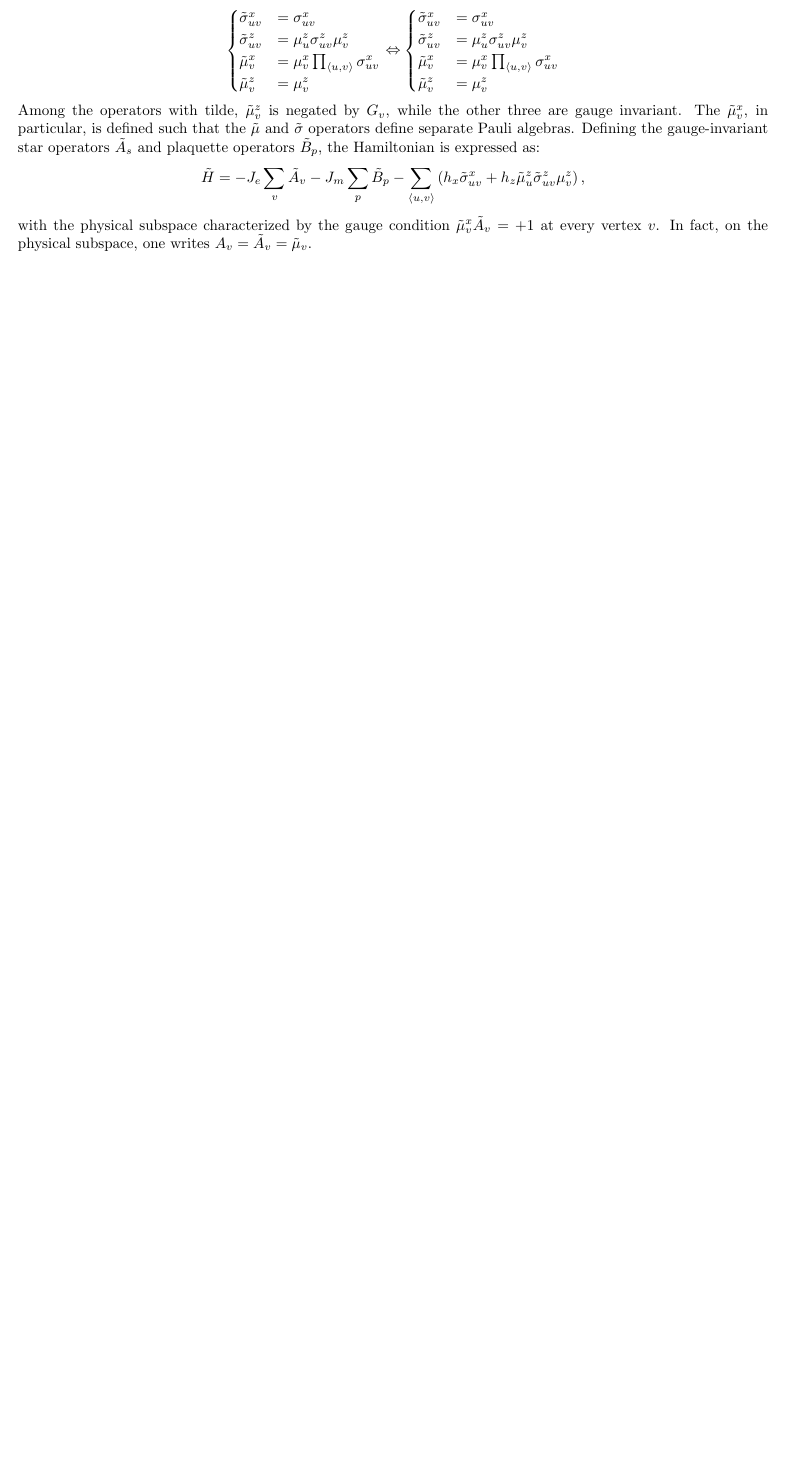
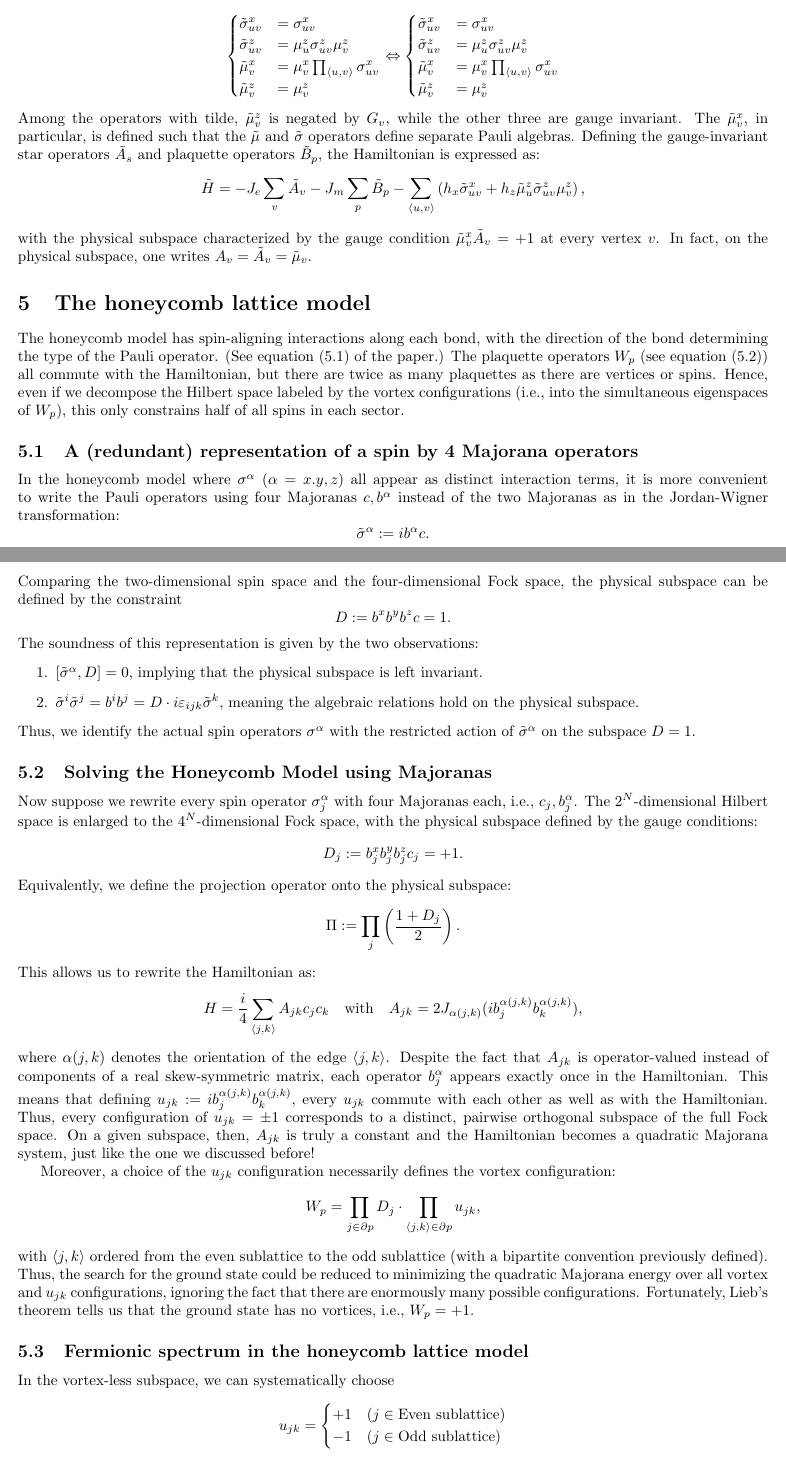
Before and after one commit to pingpingy1/topological_phases, a LaTeX document (main.tex): part of page 17 of 17 before the commit and two parts of pages 17 and 18 of 19 after it, the two joined at a grey line, cut so that both start at the same text, the shorter picture padded with empty space. Compiled offline with pdfLaTeX.

Commit message:
[Feat] Overview of the honeycomb model

```diff
--- a/main.tex
+++ b/main.tex
@@ -1434,3 +1434,78 @@ the Hamiltonian is expressed as:
 with the physical subspace characterized by the gauge condition $\Tilde\mu_v^x\Tilde A_v = +1$ at every vertex $v$.
 In fact, on the physical subspace, one writes $A_v = \Tilde A_v = \Tilde\mu_v$.
 
+\section{The honeycomb lattice model}
+The honeycomb model has spin-aligning interactions along each bond,
+with the direction of the bond determining the type of the Pauli operator.
+(See equation~(5.1) of the paper.)
+The plaquette operators $W_p$ (see equation~(5.2)) all commute with the Hamiltonian,
+but there are twice as many plaquettes as there are vertices or spins.
+Hence, even if we decompose the Hilbert space labeled by the vortex configurations
+(i.e., into the simultaneous eigenspaces of $W_p$),
+this only constrains half of all spins in each sector.
+
+\subsection{A (redundant) representation of a spin by 4 Majorana operators}
+In the honeycomb model where $\sigma^\alpha\; (\alpha = x. y, z)$ all appear as distinct interaction terms,
+it is more convenient to write the Pauli operators using four Majoranas $c, b^\alpha$
+instead of the two Majoranas as in the Jordan-Wigner transformation:
+\[
+    \Tilde\sigma^\alpha := ib^\alpha c.
+\]
+Comparing the two-dimensional spin space and the four-dimensional Fock space,
+the physical subspace can be defined by the constraint
+\[
+    D := b^x b^y b^z c = 1.
+\]
+The soundness of this representation is given by the two observations:
+\begin{enumerate}
+    \item $[\Tilde\sigma^\alpha, D] = 0$,
+        implying that the physical subspace is left invariant.
+    \item $\Tilde\sigma^i\Tilde\sigma^j = b^i b^j = D \cdot i\varepsilon_{ijk} \Tilde\sigma^k$,
+        meaning the algebraic relations hold on the physical subspace.
+\end{enumerate}
+Thus, we identify the actual spin operators $\sigma^\alpha$ with the restricted action of $\Tilde\sigma^\alpha$ on the subspace $D = 1$.
+
+\subsection{Solving the Honeycomb Model using Majoranas}
+Now suppose we rewrite every spin operator $\sigma_j^\alpha$ with four Majoranas each, i.e., $c_j, b_j^\alpha$.
+The $2^N$-dimensional Hilbert space is enlarged to the $4^N$-dimensional Fock space,
+with the physical subspace defined by the gauge conditions:
+\[
+    D_j := b_j^x b_j^y b_j^z c_j = +1.
+\]
+Equivalently, we define the projection operator onto the physical subspace:
+\[
+    \Pi := \prod_j \left(\frac{1+D_j}{2}\right).
+\]
+This allows us to rewrite the Hamiltonian as:
+\[
+    H = \frac{i}{4} \sum_{\langle j, k\rangle} A_{jk} c_j c_k\quad\text{with}\quad
+    A_{jk} = 2J_{\alpha(j,k)} (ib_j^{\alpha(j,k)}b_k^{\alpha(j,k)}),
+\]
+where $\alpha(j,k)$ denotes the orientation of the edge $\langle j, k\rangle$.
+Despite the fact that $A_{jk}$ is operator-valued instead of components of a real skew-symmetric matrix,
+each operator $b_j^\alpha$ appears exactly once in the Hamiltonian.
+This means that defining $u_{jk} := ib_j^{\alpha(j,k)}b_k^{\alpha(j,k)}$,
+every $u_{jk}$ commute with each other as well as with the Hamiltonian.
+Thus, every configuration of $u_{jk} = \pm 1$ corresponds to a distinct, pairwise orthogonal
+subspace of the full Fock space.
+On a given subspace, then, $A_{jk}$ is truly a constant and the Hamiltonian becomes a quadratic Majorana system,
+just like the one we discussed before!
+
+Moreover, a choice of the $u_{jk}$ configuration necessarily defines the vortex configuration:
+\[
+    W_p = \prod_{j \in \partial p} D_j \cdot \prod_{\langle j, k\rangle \in \partial p} u_{jk},
+\]
+with $\langle j, k\rangle$ ordered from the even sublattice to the odd sublattice
+(with a bipartite convention previously defined).
+Thus, the search for the ground state could be reduced to
+minimizing the quadratic Majorana energy over all vortex and $u_{jk}$ configurations,
+ignoring the fact that there are enormously many possible configurations.
+Fortunately, Lieb's theorem tells us that the ground state has no vortices, i.e., $W_p = +1$.
+
+\subsection{Fermionic spectrum in the honeycomb lattice model}
+In the vortex-less subspace, we can systematically choose
+\[
+    u_{jk} = \begin{cases}
+        +1 & (j \in \text{Even sublattice}) \\
+        -1 & (j \in \text{Odd sublattice})
+    \end{cases}
```
Also changed, not shown: main.pdf, main.tex (12 more changed lines).
